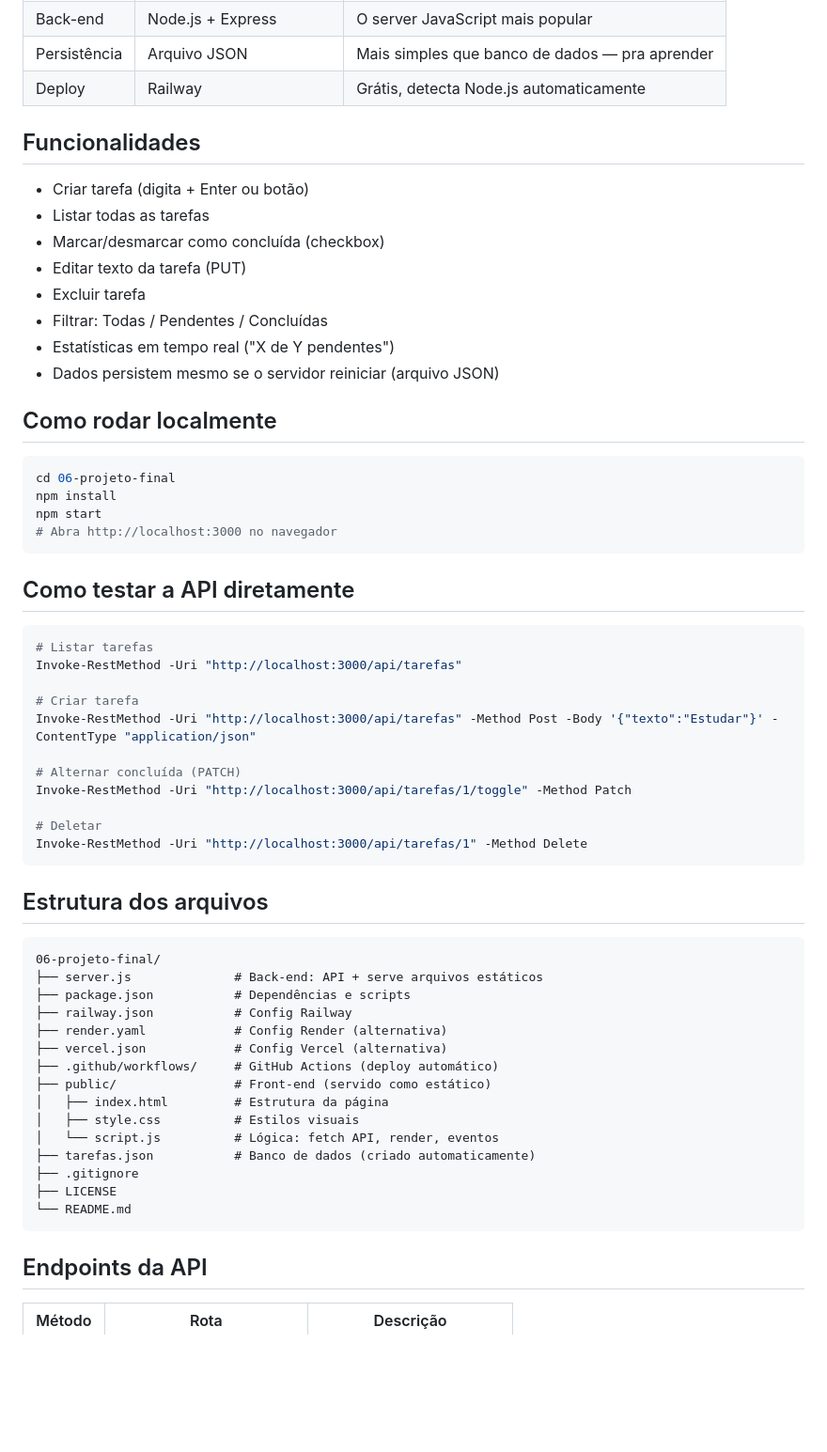
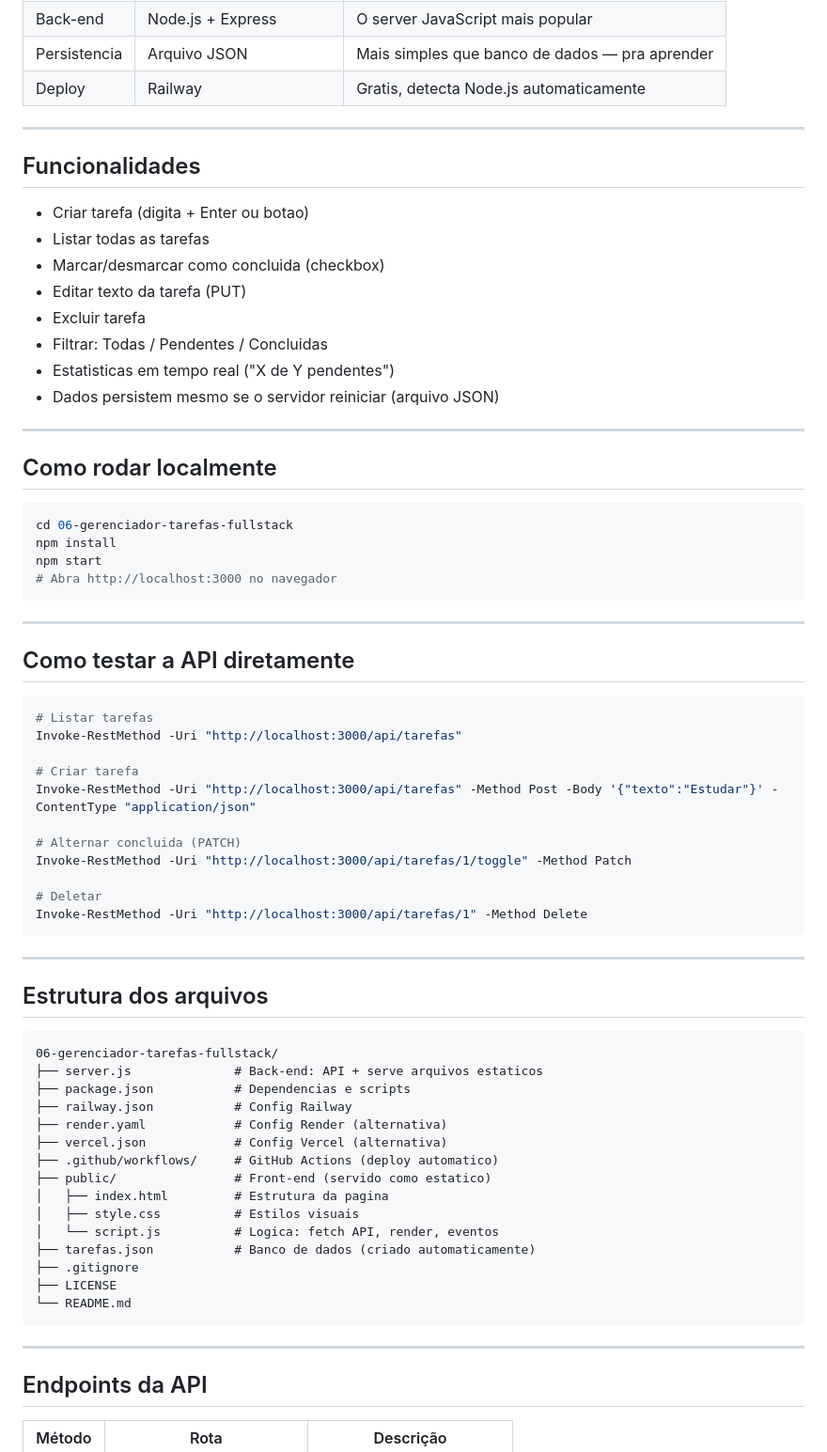
Before and after one commit to Possi-dev/estudos-06-projeto-final, a Markdown page: README.md, the part around one of its changes. Shown at 94% size. GitHub-like rendering; blank space fills up the shorter version.

````diff
--- a/README.md
+++ b/README.md
@@ -39,26 +74,32 @@ Não escrevi o código do zero — ele foi gerado pela IA e eu estudei o resulta
 | Back-end | Node.js + Express | O server JavaScript mais popular |
-| Persistência | Arquivo JSON | Mais simples que banco de dados — pra aprender |
-| Deploy | Railway | Grátis, detecta Node.js automaticamente |
+| Persistencia | Arquivo JSON | Mais simples que banco de dados — pra aprender |
+| Deploy | Railway | Gratis, detecta Node.js automaticamente |
+
+---
 
 ## Funcionalidades
 
-- Criar tarefa (digita + Enter ou botão)
+- Criar tarefa (digita + Enter ou botao)
 - Listar todas as tarefas
-- Marcar/desmarcar como concluída (checkbox)
+- Marcar/desmarcar como concluida (checkbox)
 - Editar texto da tarefa (PUT)
 - Excluir tarefa
-- Filtrar: Todas / Pendentes / Concluídas
-- Estatísticas em tempo real ("X de Y pendentes")
+- Filtrar: Todas / Pendentes / Concluidas
+- Estatisticas em tempo real ("X de Y pendentes")
 - Dados persistem mesmo se o servidor reiniciar (arquivo JSON)
+
+---
 
 ## Como rodar localmente
 
 ```bash
-cd 06-projeto-final
+cd 06-gerenciador-tarefas-fullstack
 npm install
 npm start
 # Abra http://localhost:3000 no navegador
 ```
+
+---
 
 ## Como testar a API diretamente
 
@@ -69,32 +110,36 @@ Invoke-RestMethod -Uri "http://localhost:3000/api/tarefas"
 # Criar tarefa
 Invoke-RestMethod -Uri "http://localhost:3000/api/tarefas" -Method Post -Body '{"texto":"Estudar"}' -ContentType "application/json"
 
-# Alternar concluída (PATCH)
+# Alternar concluida (PATCH)
 Invoke-RestMethod -Uri "http://localhost:3000/api/tarefas/1/toggle" -Method Patch
 
 # Deletar
 Invoke-RestMethod -Uri "http://localhost:3000/api/tarefas/1" -Method Delete
 ```
 
+---
+
 ## Estrutura dos arquivos
 
 ```
-06-projeto-final/
-├── server.js              # Back-end: API + serve arquivos estáticos
-├── package.json           # Dependências e scripts
+06-gerenciador-tarefas-fullstack/
+├── server.js              # Back-end: API + serve arquivos estaticos
+├── package.json           # Dependencias e scripts
 ├── railway.json           # Config Railway
 ├── render.yaml            # Config Render (alternativa)
 ├── vercel.json            # Config Vercel (alternativa)
-├── .github/workflows/     # GitHub Actions (deploy automático)
-├── public/                # Front-end (servido como estático)
-│   ├── index.html         # Estrutura da página
+├── .github/workflows/     # GitHub Actions (deploy automatico)
+├── public/                # Front-end (servido como estatico)
+│   ├── index.html         # Estrutura da pagina
 │   ├── style.css          # Estilos visuais
-│   └── script.js          # Lógica: fetch API, render, eventos
+│   └── script.js          # Logica: fetch API, render, eventos
 ├── tarefas.json           # Banco de dados (criado automaticamente)
 ├── .gitignore
 ├── LICENSE
 └── README.md
 ```
+
+---
 
 ## Endpoints da API
 
````
Also changed, not shown: other parts of README.md (+72 -21 lines).
